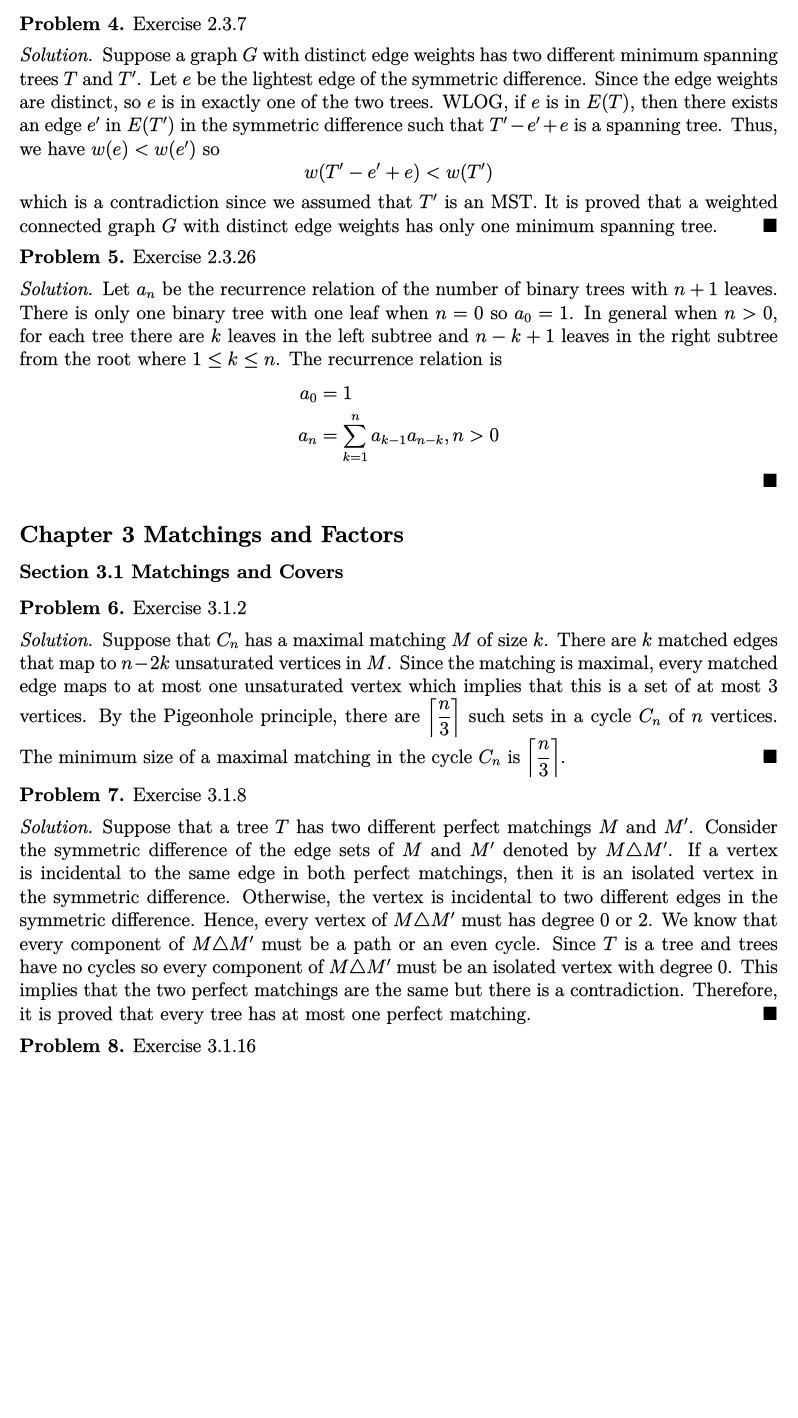
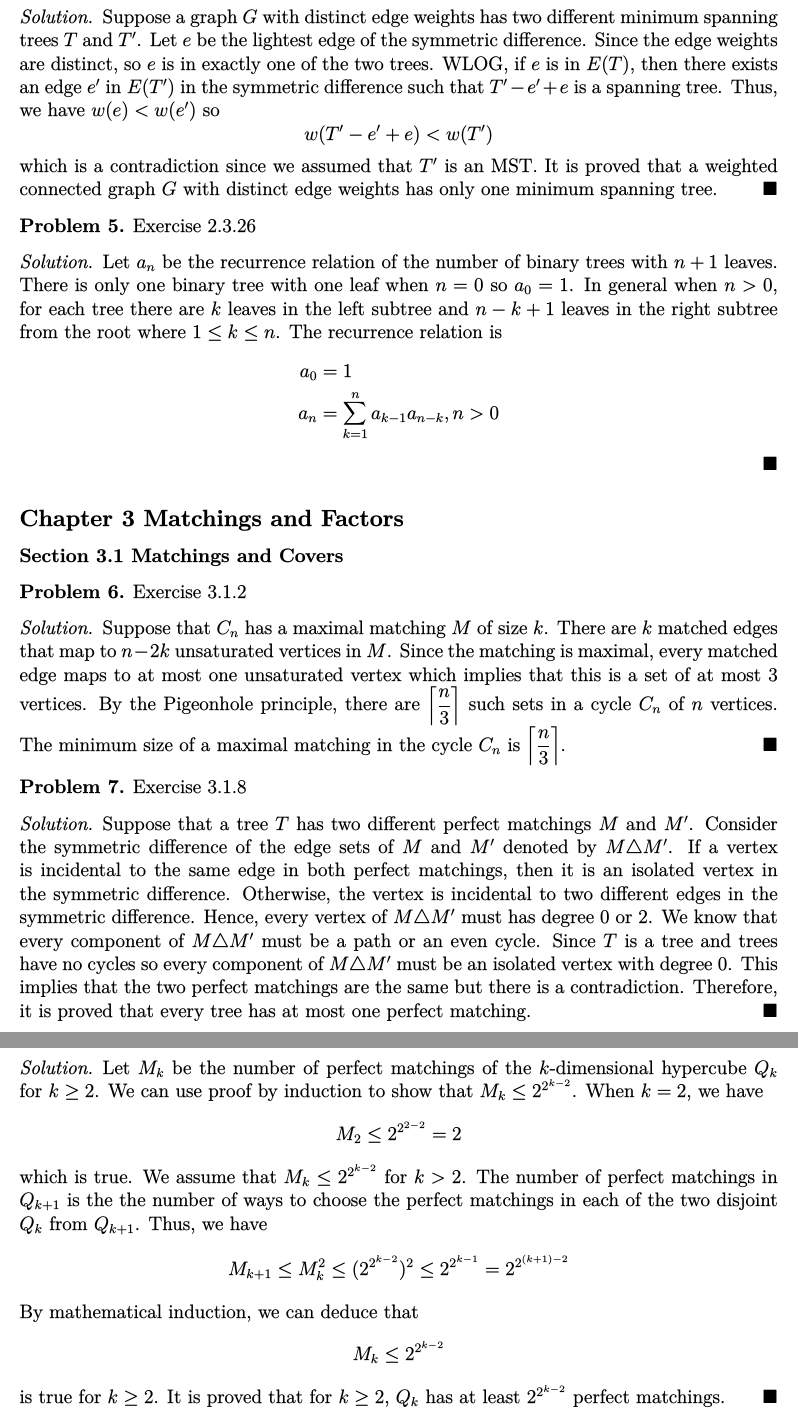
Before and after one commit to yaohui-wu/MTH-4140, a LaTeX problem sheet (homework-3/homework-3.tex): part of page 2 of 2 before the commit and two parts of pages 2 and 3 of 3 after it, the two joined at a grey line, cut at the place of the change, the shorter picture padded with empty space. The pictures show the PDF file homework-3/homework-3.pdf that the author committed with the source.

Commit message:
Update Homework 3

```diff
--- a/homework-3/homework-3.tex
+++ b/homework-3/homework-3.tex
@@ -118,4 +118,17 @@
 \begin{problem}
     Exercise 3.1.16
 \end{problem}
+\begin{solution}
+    Let \(M_k\) be the number of perfect matchings of the \(k\)-dimensional
+    hypercube \(Q_k\) for \(k\geq 2\). We can use proof by induction to show
+    that \(M_k\leq 2^{2^{k-2}}\). When \(k=2\), we have
+    \[M_2 \leq 2^{2^{2-2}} = 2\] which is true. We assume that
+    \(M_k \leq 2^{2^{k-2}}\) for \(k>2\). The number of perfect matchings in
+    \(Q_{k+1}\) is the the number of ways to choose the perfect matchings in
+    each of the two disjoint \(Q_{k}\) from \(Q_{k+1}\). Thus, we have
+    \[M_{k+1} \leq M^2_k \leq (2^{2^{k-2}})^2 \leq 2^{2^{k-1}}
+    = 2^{2^{(k+1)-2}}\] By mathematical induction, we can deduce that
+    \[M_k \leq 2^{2^{k-2}}\] is true for \(k\geq2\). It is proved that for
+    \(k\geq2\), \(Q_k\) has at least \(2^{2^{k-2}}\) perfect matchings.
+\end{solution}
 \end{document}
```
Also changed, not shown: homework-3/homework-3.pdf.
